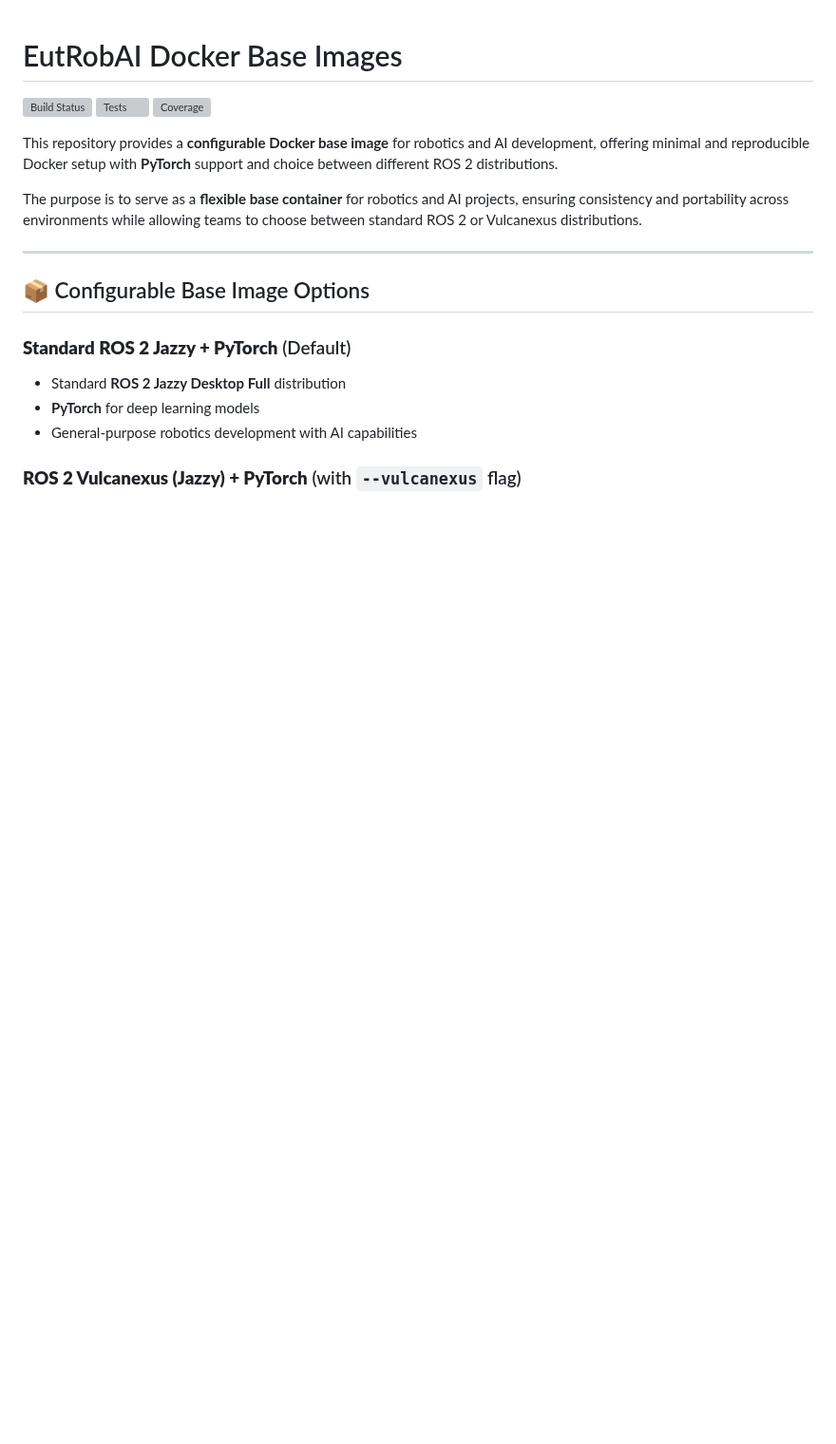
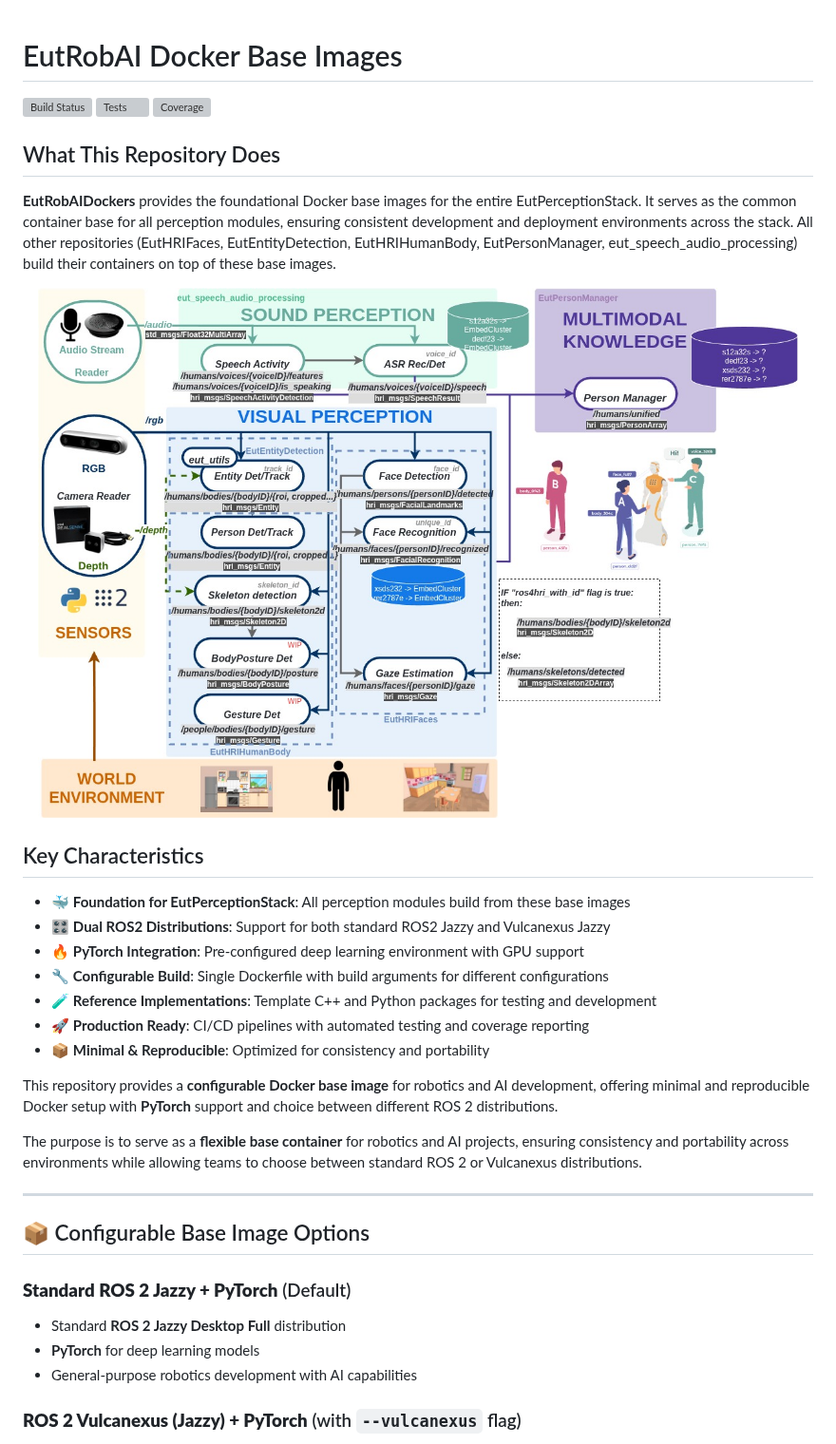
Before and after one commit to Eurecat/EutRobAIDockers, a Markdown page: README.md, the part around one of its changes. Shown at 95% size. GitHub-like rendering; pictures changed too: Docker/imgs/perceptionstack_diagram.jpeg (added); blank space fills up the shorter version; grey boxes are pictures that could not be loaded.

Commit message:
diagram readme

```diff
--- a/README.md
+++ b/README.md
@@ -3,6 +3,24 @@
 [![Build Status](https://github.com/Eurecat/EutRobAIDockers/actions/workflows/docker-build.yml/badge.svg?branch=jazzy)](https://github.com/Eurecat/EutRobAIDockers/actions/workflows/docker-build.yml?query=branch%3Ajazzy)
 [![Tests](https://img.shields.io/endpoint?url=https://raw.githubusercontent.com/Eurecat/EutRobAIDockers/badges/jazzy/test-badge.json)](https://github.com/Eurecat/EutRobAIDockers/actions/workflows/docker-build.yml)
 [![Coverage](https://img.shields.io/endpoint?url=https://raw.githubusercontent.com/Eurecat/EutRobAIDockers/badges/jazzy/coverage-badge.json)](https://github.com/Eurecat/EutRobAIDockers/actions/workflows/docker-build.yml)
+
+## What This Repository Does
+
+**EutRobAIDockers** provides the foundational Docker base images for the entire EutPerceptionStack. It serves as the common container base for all perception modules, ensuring consistent development and deployment environments across the stack. All other repositories (EutHRIFaces, EutEntityDetection, EutHRIHumanBody, EutPersonManager, eut_speech_audio_processing) build their containers on top of these base images.
+
+<p align="center">
+  <img src="Docker/imgs/perceptionstack_diagram.jpeg" alt="Base Docker Architecture" width="800"/>
+</p>
+
+## Key Characteristics
+
+- 🐳 **Foundation for EutPerceptionStack**: All perception modules build from these base images
+- 🎛️ **Dual ROS2 Distributions**: Support for both standard ROS2 Jazzy and Vulcanexus Jazzy
+- 🔥 **PyTorch Integration**: Pre-configured deep learning environment with GPU support
+- 🔧 **Configurable Build**: Single Dockerfile with build arguments for different configurations
+- 🧪 **Reference Implementations**: Template C++ and Python packages for testing and development
+- 🚀 **Production Ready**: CI/CD pipelines with automated testing and coverage reporting
+- 📦 **Minimal & Reproducible**: Optimized for consistency and portability
 
 This repository provides a **configurable Docker base image** for robotics and AI development, offering minimal and reproducible Docker setup with **PyTorch** support and choice between different ROS 2 distributions.
 
```
Also changed, not shown: other parts of README.md (+12 -0 lines), 1 other file.
